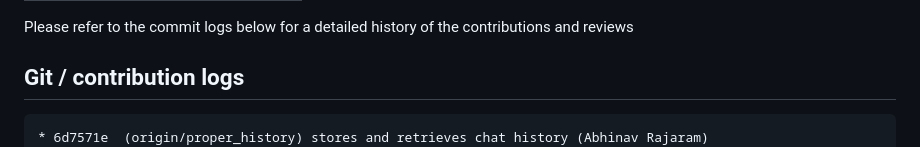
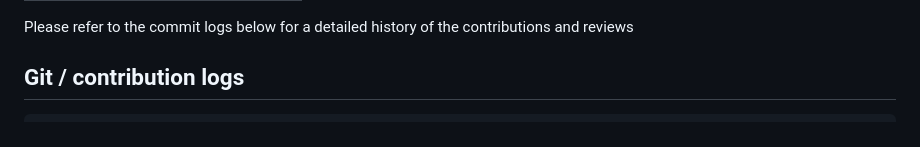
Before and after one commit to AbhinavDevelops/Uni-Assist, a Markdown page: README.md, the part around the change. Drawn GitHub-style.

````diff
--- a/README.md
+++ b/README.md
@@ -83,7 +83,6 @@ Please refer to the commit logs below for a detailed history of the contribution
 
 ## Git / contribution logs
 ```
-* 6d7571e  (origin/proper_history) stores and retrieves chat history (Abhinav Rajaram)
 * 8d8c5c0  (HEAD -> main, origin/main, origin/HEAD) cleaned up in-line script (Wei)
 * cc221cf  profile images now display in search view and works with darkmode also. (Wei)
 * 8503c7e  fixed chat context break (Wei)
````
